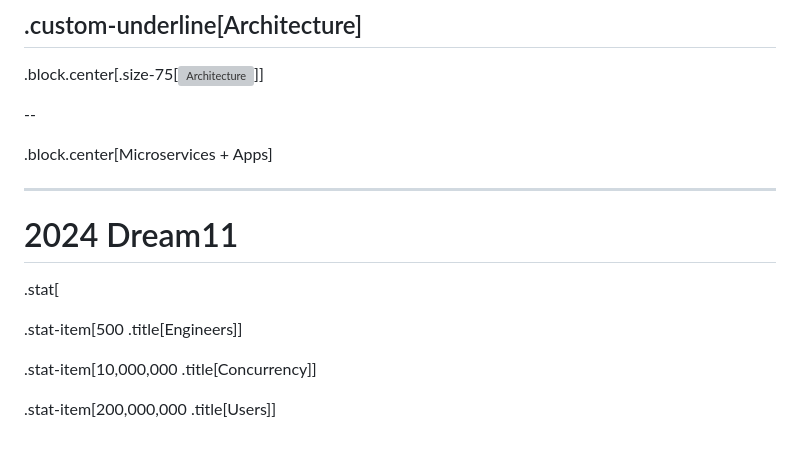
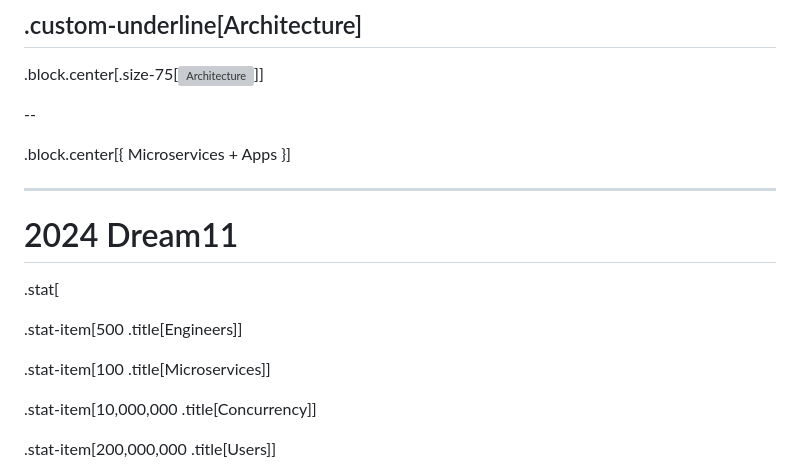
Before and after one commit to tailcallhq/graphql-conf-2024, a Markdown page: slides.md, the part around the change printed below. Rendered like a GitHub page; blank space fills up the shorter version; grey boxes are pictures that could not be loaded.

```diff
--- a/slides.md
+++ b/slides.md
@@ -66,7 +69,7 @@ class: middle
 
 --
 
-.block.center[Microservices + Apps]
+.block.center[{ Microservices + Apps }]
 
 ---
 
@@ -75,6 +78,8 @@ class: middle
 .stat[
 
 .stat-item[500 .title[Engineers]]
+
+.stat-item[100 .title[Microservices]]
 
 .stat-item[10,000,000 .title[Concurrency]]
 
```
Also changed, not shown: other parts of slides.md (+15 -154 lines), image.png (added), 3 other files.
